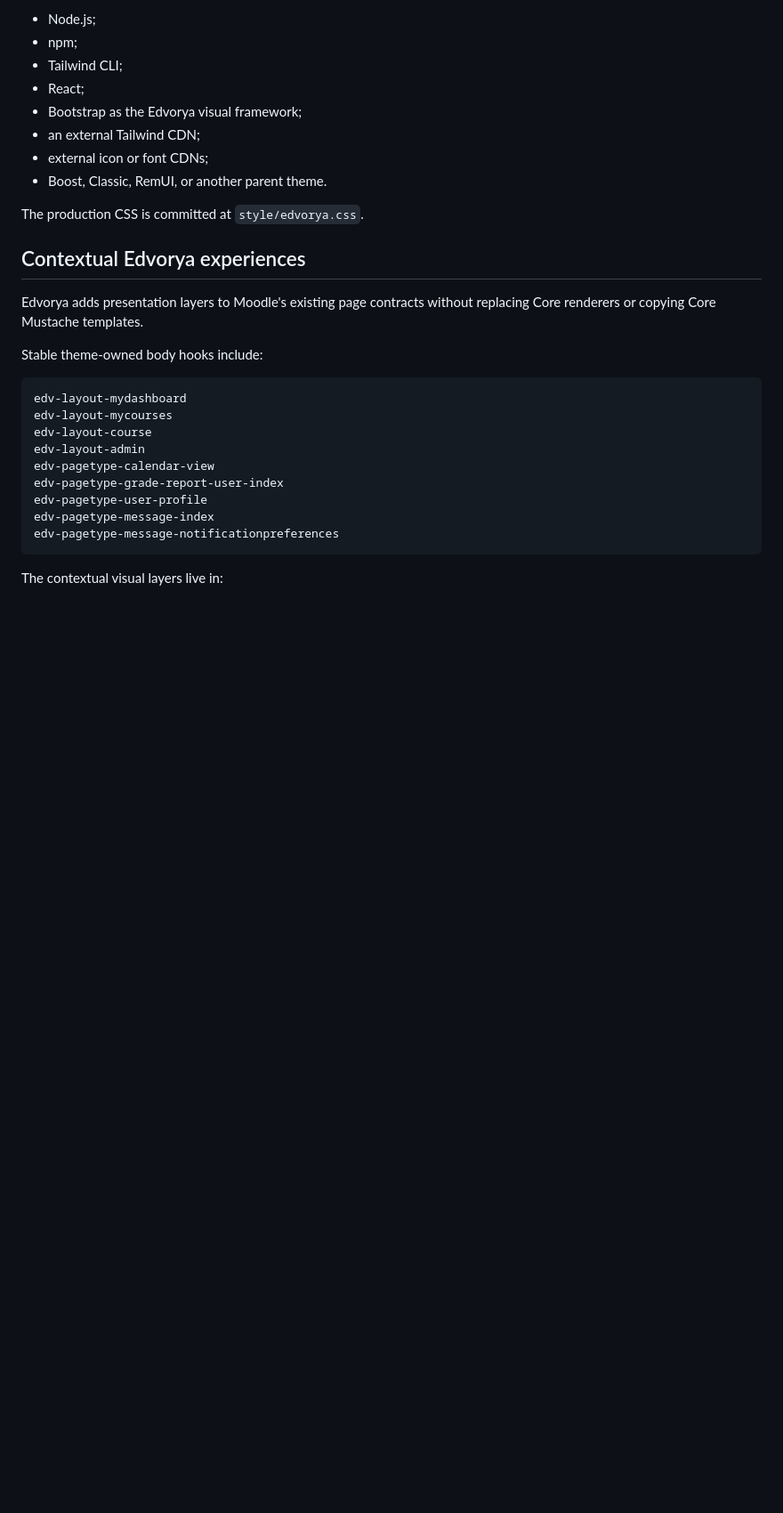
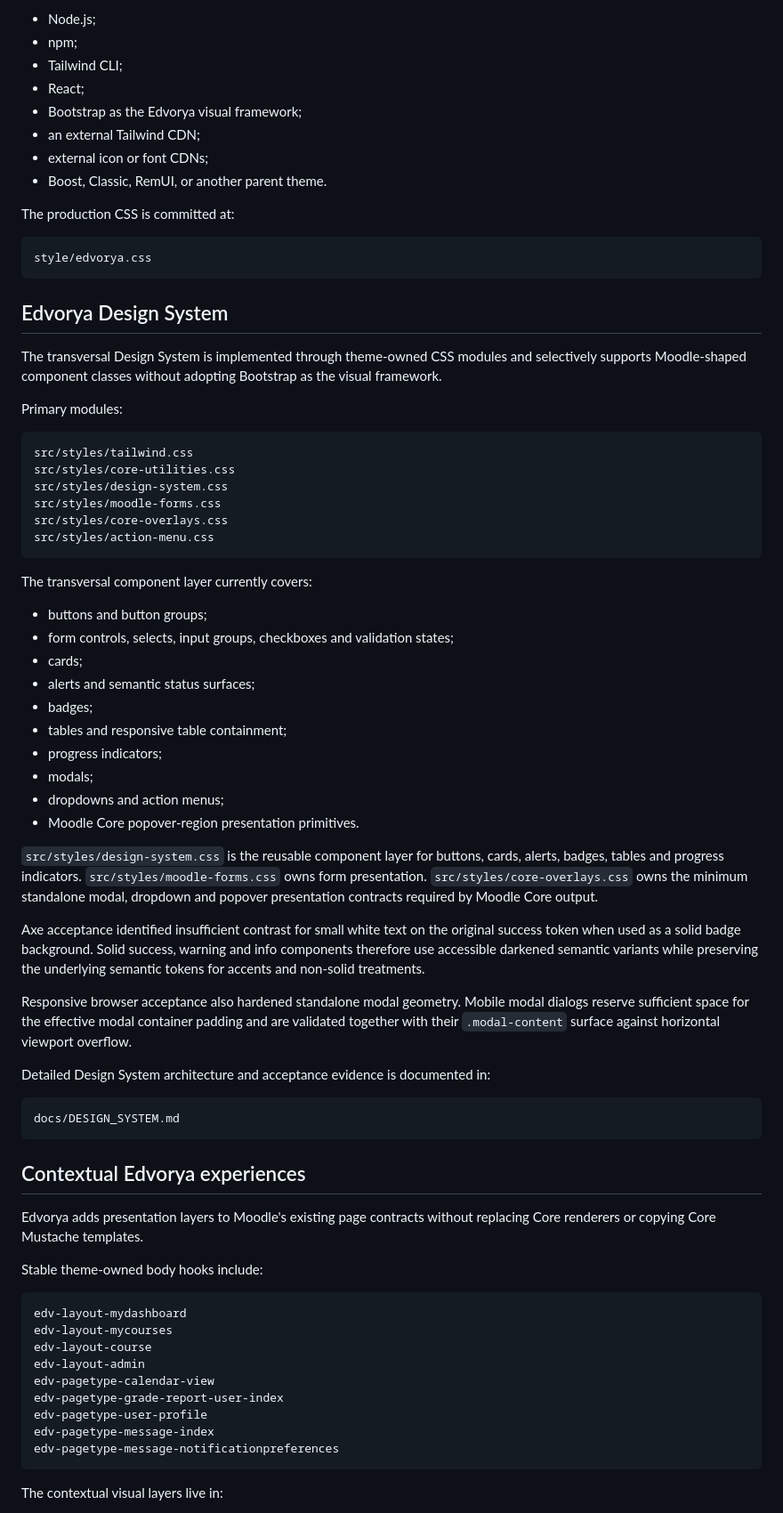
Before and after one commit to JoseMorenoSalgado/Edvorya-Theme, a Markdown page: README.md, the part around one of its changes. Shown at 89% size. Rendered like a GitHub page; blank space fills up the shorter version.

````diff
--- a/README.md
+++ b/README.md
@@ -24,7 +24,51 @@ The production theme does not require:
 - external icon or font CDNs;
 - Boost, Classic, RemUI, or another parent theme.
 
-The production CSS is committed at `style/edvorya.css`.
+The production CSS is committed at:
+
+```text
+style/edvorya.css
+```
+
+## Edvorya Design System
+
+The transversal Design System is implemented through theme-owned CSS modules and selectively supports Moodle-shaped component classes without adopting Bootstrap as the visual framework.
+
+Primary modules:
+
+```text
+src/styles/tailwind.css
+src/styles/core-utilities.css
+src/styles/design-system.css
+src/styles/moodle-forms.css
+src/styles/core-overlays.css
+src/styles/action-menu.css
+```
+
+The transversal component layer currently covers:
+
+- buttons and button groups;
+- form controls, selects, input groups, checkboxes and validation states;
+- cards;
+- alerts and semantic status surfaces;
+- badges;
+- tables and responsive table containment;
+- progress indicators;
+- modals;
+- dropdowns and action menus;
+- Moodle Core popover-region presentation primitives.
+
+`src/styles/design-system.css` is the reusable component layer for buttons, cards, alerts, badges, tables and progress indicators. `src/styles/moodle-forms.css` owns form presentation. `src/styles/core-overlays.css` owns the minimum standalone modal, dropdown and popover presentation contracts required by Moodle Core output.
+
+Axe acceptance identified insufficient contrast for small white text on the original success token when used as a solid badge background. Solid success, warning and info components therefore use accessible darkened semantic variants while preserving the underlying semantic tokens for accents and non-solid treatments.
+
+Responsive browser acceptance also hardened standalone modal geometry. Mobile modal dialogs reserve sufficient space for the effective modal container padding and are validated together with their `.modal-content` surface against horizontal viewport overflow.
+
+Detailed Design System architecture and acceptance evidence is documented in:
+
+```text
+docs/DESIGN_SYSTEM.md
+```
 
 ## Contextual Edvorya experiences
 
````
Also changed, not shown: other parts of README.md (+34 -41 lines).
